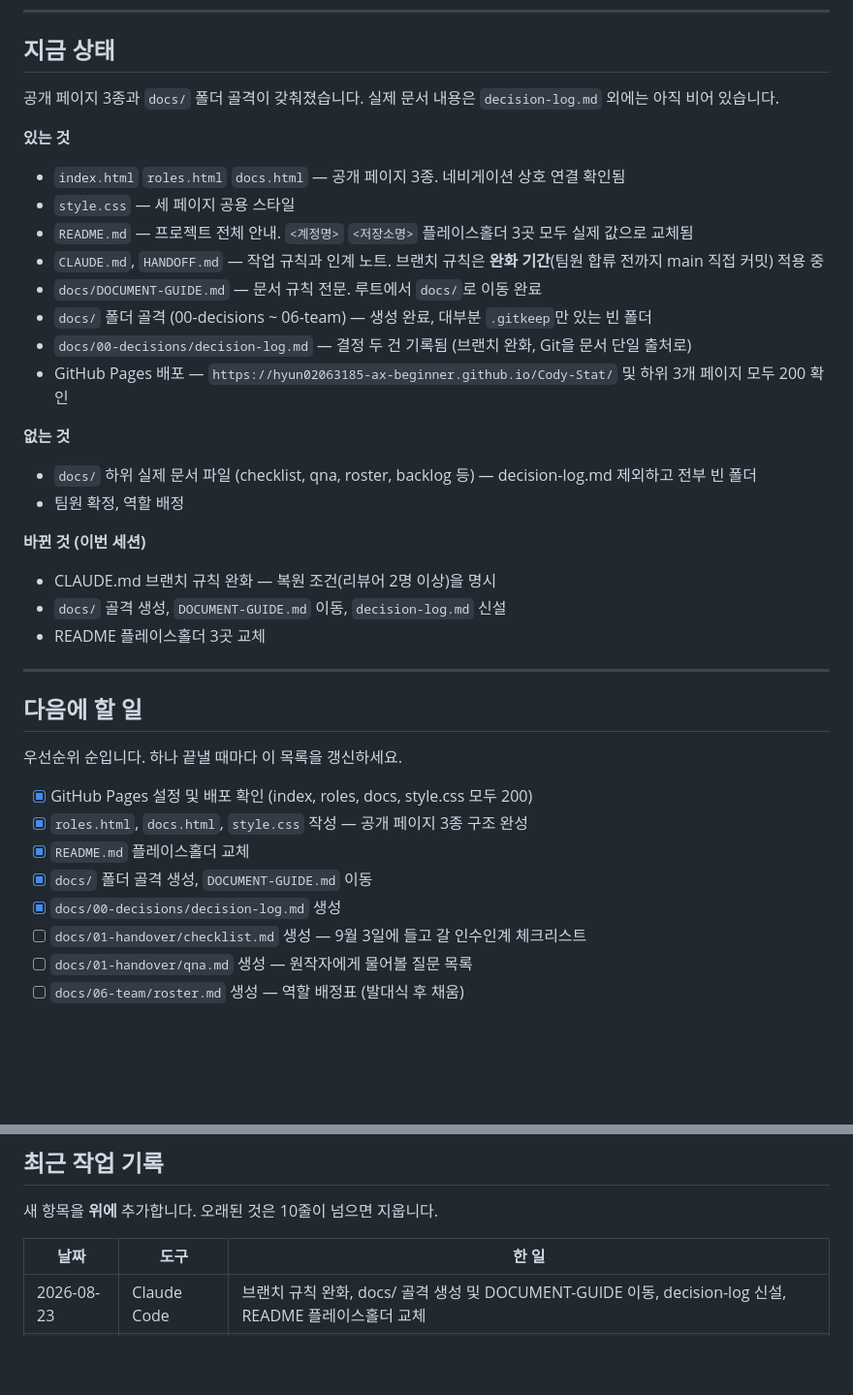
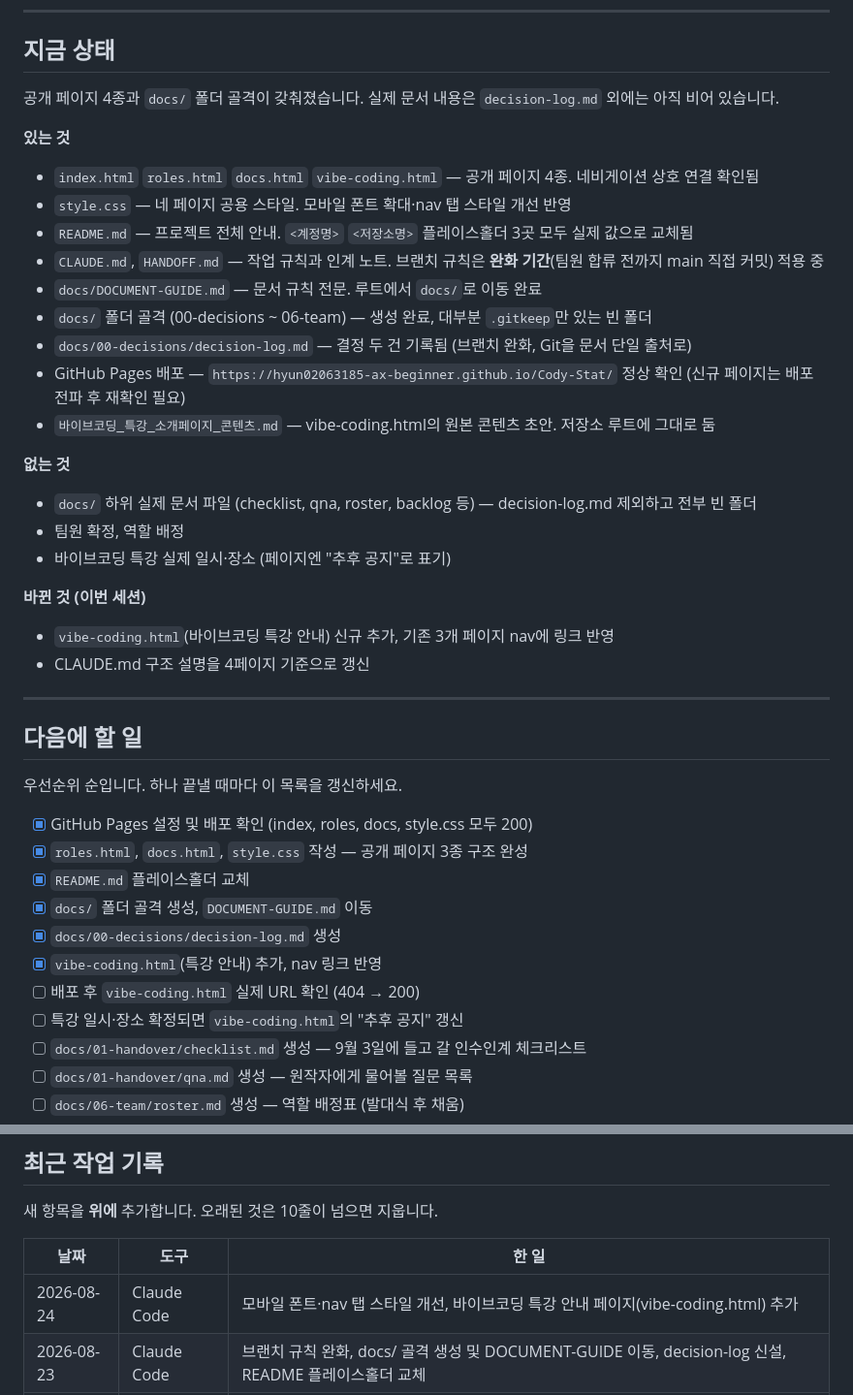
Before and after one commit to hyun02063185-AX-beginner/Cody-Stat, a Markdown page: HANDOFF.md, 2 parts joined by grey strips. Shown at 97% size. Drawn GitHub-style; blank space fills up the shorter version.

Commit message:
HANDOFF 갱신 — 바이브코딩 특강 페이지 추가, 모바일 스타일 개선 반영
Co-Authored-By: Claude Sonnet 5 <noreply@anthropic.com>

```diff
--- a/HANDOFF.md
+++ b/HANDOFF.md
@@ -10,29 +10,30 @@
 
 ## 지금 상태
 
-공개 페이지 3종과 `docs/` 폴더 골격이 갖춰졌습니다. 실제 문서 내용은 `decision-log.md` 외에는 아직 비어 있습니다.
+공개 페이지 4종과 `docs/` 폴더 골격이 갖춰졌습니다. 실제 문서 내용은 `decision-log.md` 외에는 아직 비어 있습니다.
 
 **있는 것**
 
-- `index.html` `roles.html` `docs.html` — 공개 페이지 3종. 네비게이션 상호 연결 확인됨
-- `style.css` — 세 페이지 공용 스타일
+- `index.html` `roles.html` `docs.html` `vibe-coding.html` — 공개 페이지 4종. 네비게이션 상호 연결 확인됨
+- `style.css` — 네 페이지 공용 스타일. 모바일 폰트 확대·nav 탭 스타일 개선 반영
 - `README.md` — 프로젝트 전체 안내. `<계정명>` `<저장소명>` 플레이스홀더 3곳 모두 실제 값으로 교체됨
 - `CLAUDE.md`, `HANDOFF.md` — 작업 규칙과 인계 노트. 브랜치 규칙은 **완화 기간**(팀원 합류 전까지 main 직접 커밋) 적용 중
 - `docs/DOCUMENT-GUIDE.md` — 문서 규칙 전문. 루트에서 `docs/`로 이동 완료
 - `docs/` 폴더 골격 (00-decisions ~ 06-team) — 생성 완료, 대부분 `.gitkeep`만 있는 빈 폴더
 - `docs/00-decisions/decision-log.md` — 결정 두 건 기록됨 (브랜치 완화, Git을 문서 단일 출처로)
-- GitHub Pages 배포 — `https://hyun02063185-ax-beginner.github.io/Cody-Stat/` 및 하위 3개 페이지 모두 200 확인
+- GitHub Pages 배포 — `https://hyun02063185-ax-beginner.github.io/Cody-Stat/` 정상 확인 (신규 페이지는 배포 전파 후 재확인 필요)
+- `바이브코딩_특강_소개페이지_콘텐츠.md` — vibe-coding.html의 원본 콘텐츠 초안. 저장소 루트에 그대로 둠
 
 **없는 것**
 
 - `docs/` 하위 실제 문서 파일 (checklist, qna, roster, backlog 등) — decision-log.md 제외하고 전부 빈 폴더
 - 팀원 확정, 역할 배정
+- 바이브코딩 특강 실제 일시·장소 (페이지엔 "추후 공지"로 표기)
 
 **바뀐 것 (이번 세션)**
 
-- CLAUDE.md 브랜치 규칙 완화 — 복원 조건(리뷰어 2명 이상)을 명시
-- `docs/` 골격 생성, `DOCUMENT-GUIDE.md` 이동, `decision-log.md` 신설
-- README 플레이스홀더 3곳 교체
+- `vibe-coding.html`(바이브코딩 특강 안내) 신규 추가, 기존 3개 페이지 nav에 링크 반영
+- CLAUDE.md 구조 설명을 4페이지 기준으로 갱신
 
 ---
 
@@ -45,6 +46,9 @@
 - [x] `README.md` 플레이스홀더 교체
 - [x] `docs/` 폴더 골격 생성, `DOCUMENT-GUIDE.md` 이동
 - [x] `docs/00-decisions/decision-log.md` 생성
+- [x] `vibe-coding.html`(특강 안내) 추가, nav 링크 반영
+- [ ] 배포 후 `vibe-coding.html` 실제 URL 확인 (404 → 200)
+- [ ] 특강 일시·장소 확정되면 `vibe-coding.html`의 "추후 공지" 갱신
 - [ ] `docs/01-handover/checklist.md` 생성 — 9월 3일에 들고 갈 인수인계 체크리스트
 - [ ] `docs/01-handover/qna.md` 생성 — 원작자에게 물어볼 질문 목록
 - [ ] `docs/06-team/roster.md` 생성 — 역할 배정표 (발대식 후 채움)
@@ -70,6 +74,7 @@
 
 | 날짜 | 도구 | 한 일 |
 | --- | --- | --- |
+| 2026-08-24 | Claude Code | 모바일 폰트·nav 탭 스타일 개선, 바이브코딩 특강 안내 페이지(vibe-coding.html) 추가 |
 | 2026-08-23 | Claude Code | 브랜치 규칙 완화, docs/ 골격 생성 및 DOCUMENT-GUIDE 이동, decision-log 신설, README 플레이스홀더 교체 |
 | 2026-08-23 | Claude Code | 공개 페이지 3종(roles·docs·style.css) 추가, index.html 정리, HANDOFF 재갱신 |
 | 2026-08-23 | Claude Code | 실제 저장소 상태 점검 후 HANDOFF 갱신 — 공개 페이지는 index.html 하나뿐, docs/ 폴더 미생성임을 반영 |
```
Also changed, not shown: other parts of HANDOFF.md (+1 -1 lines).
